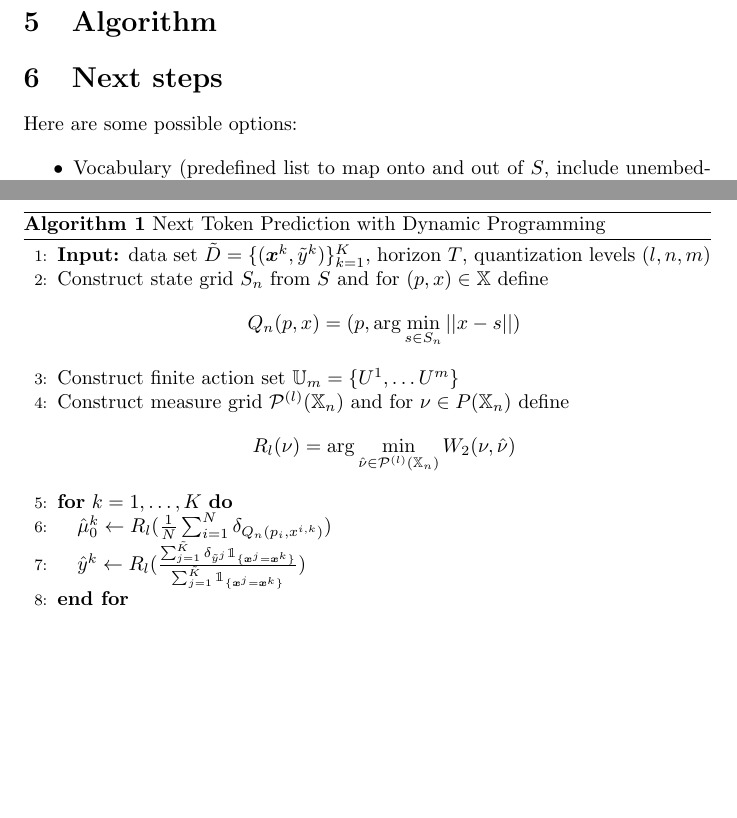
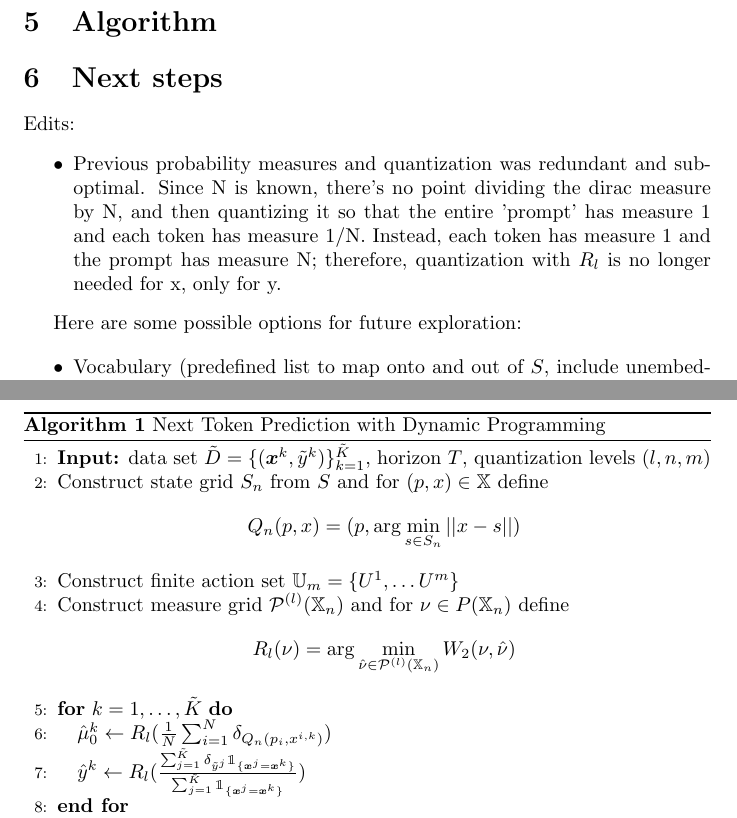
Before and after one commit to Jakefeldmanstarosta/transformer, a LaTeX document (main.tex): two parts of pages 5 and 6 of 6 before the commit and two parts of pages 5 and 6 of 7 after it, joined at a grey line, cut so that both start at the same text, the shorter picture padded with empty space. Compiled offline with pdfLaTeX.

Commit message:
Updates from Overleaf

```diff
--- a/main.tex
+++ b/main.tex
@@ -137,13 +137,15 @@ Note for myself: do we not need to discretize the second one? Not that it should
 \end{figure}
 
 \newpage
+
 \section{Algorithm}
+
 
 \begin{algorithm}
 \caption{Next Token Prediction with Dynamic Programming}
 \begin{algorithmic}[1]
 
-\State \textbf{Input:} data set $\tilde D = \{(\bm x ^k, \tilde y^k)\}_{k=1}^K$, horizon $T$, quantization levels $(l, n, m)$
+\State \textbf{Input:} data set $\tilde D = \{(\bm x ^k, \tilde y^k)\}_{k=1}^ {\tilde K}$, horizon $T$, quantization levels $(l, n, m)$
 
 \State Construct state grid $S_n$ from $S$ and for $(p,x) \in \mathbb X$ define
 $$Q_n(p, x) = (p, \arg \min_{s \in S_n}||x-s||)$$
@@ -153,7 +155,7 @@ $$Q_n(p, x) = (p, \arg \min_{s \in S_n}||x-s||)$$
 \State Construct measure grid $\mathcal P^{(l)} (\mathbb X_n)$ and for $\nu \in P(\mathbb X_n)$ define
 $$R_l(\nu)  = \arg \min _{\hat \nu \in \mathcal P^{(l)} (\mathbb X_n)} W_2(\nu, \hat \nu)$$
 
-\State \textbf{for} $k = 1, \dots , K$ \textbf{do}
+\State \textbf{for} $k = 1, \dots , \tilde K$ \textbf{do}
 
 \State \quad $\hat \mu_0^k \leftarrow R_l (\frac{1}{N}\sum _{i=1}^N\delta_{Q_n(p_i, x^{i,k})})$
 
@@ -200,7 +202,12 @@ $$\gamma ^*_t(\hat {\bm \mu}) = \arg \min _{U \in \mathbb{U}_m} \mathfrak C _ {l
 
 \section{Next steps}
 
-Here are some possible options:
+Edits:
+\begin{itemize}
+    \item Previous probability measures and quantization was redundant and sub-optimal. Since N is known, there's no point dividing the dirac measure by N, and then quantizing it so that the entire 'prompt' has measure 1 and each token has measure 1/N. Instead, each token has measure 1 and the prompt has measure N; therefore, quantization with $R_l$ is no longer needed for x, only for y.
+\end{itemize}
+
+Here are some possible options for future exploration:
 
 \begin{itemize}
 \item Vocabulary (predefined list to map onto and out of $S$, include unembedding matrix in actions)
```
